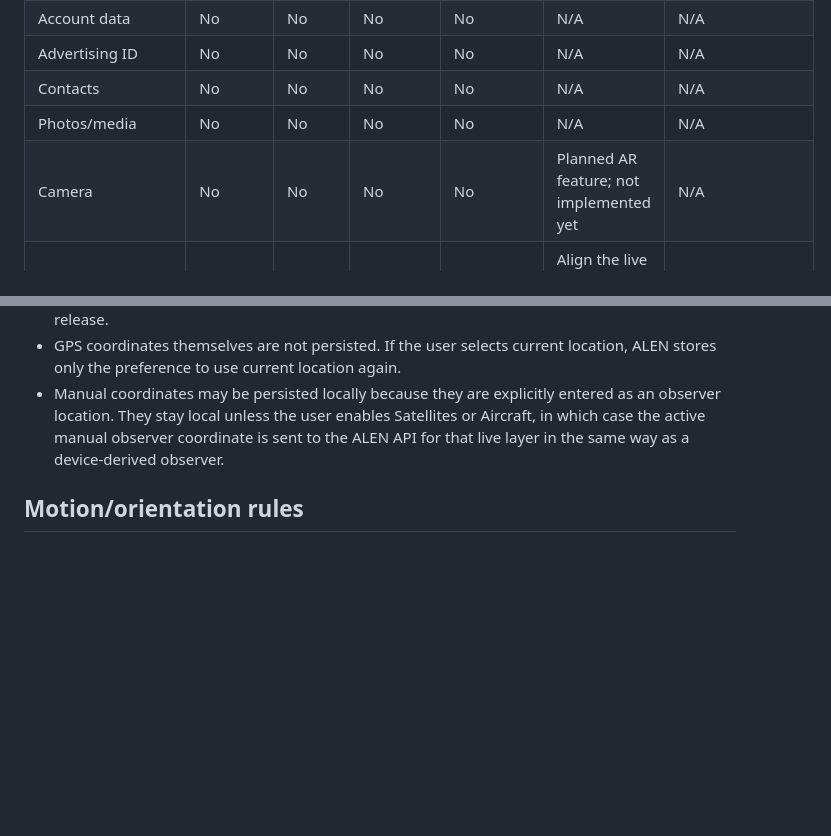
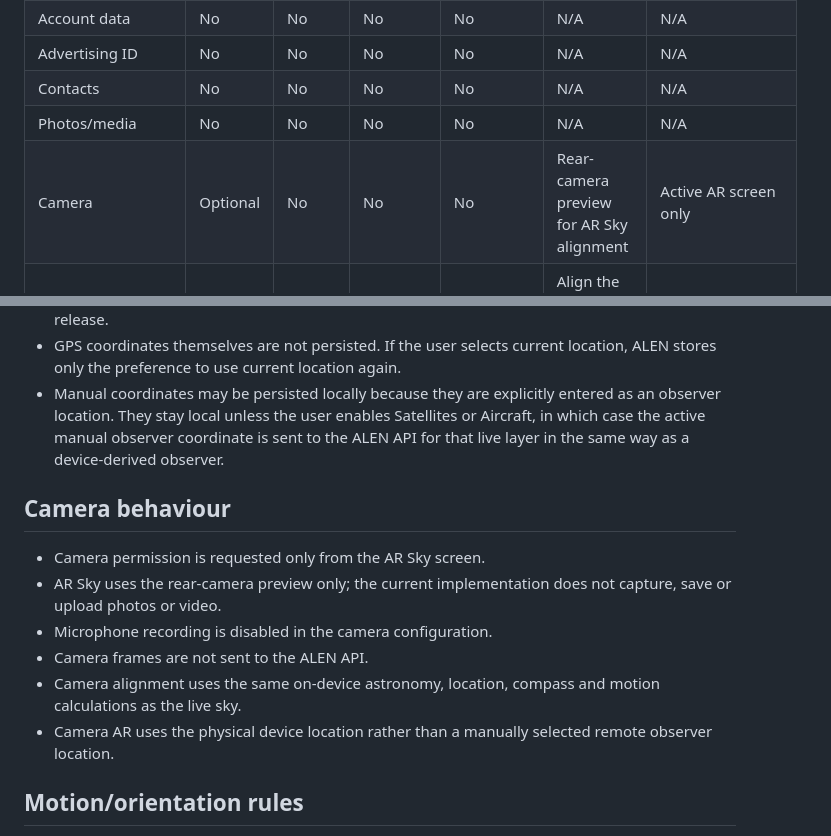
Before and after one commit to Frazmcc/ALEN, a Markdown page: mobile/docs/PRIVACY_DATA_MAP.md, 2 parts joined by grey strips. Drawn GitHub-style; blank space fills up the shorter version.

Commit message:
Document AR camera privacy behaviour

```diff
--- a/mobile/docs/PRIVACY_DATA_MAP.md
+++ b/mobile/docs/PRIVACY_DATA_MAP.md
@@ -15,7 +15,7 @@ Update this file whenever a feature changes what data is collected, processed, s
 | Advertising ID | No | No | No | No | N/A | N/A |
 | Contacts | No | No | No | No | N/A | N/A |
 | Photos/media | No | No | No | No | N/A | N/A |
-| Camera | No | No | No | No | Planned AR feature; not implemented yet | N/A |
+| Camera | Optional | No | No | No | Rear-camera preview for AR Sky alignment | Active AR screen only |
 | Motion/orientation | Optional | No | No | No | Align the live sky while Aim with phone is enabled | Current foreground session only |
 | Crash diagnostics | No | No | No | No | Not configured yet | N/A |
 | Analytics | No | No | No | No | Not configured yet | N/A |
@@ -42,6 +42,15 @@ Update this file whenever a feature changes what data is collected, processed, s
 - GPS coordinates themselves are not persisted. If the user selects current location, ALEN stores only the preference to use current location again.
 - Manual coordinates may be persisted locally because they are explicitly entered as an observer location. They stay local unless the user enables Satellites or Aircraft, in which case the active manual observer coordinate is sent to the ALEN API for that live layer in the same way as a device-derived observer.
 
+## Camera behaviour
+
+- Camera permission is requested only from the AR Sky screen.
+- AR Sky uses the rear-camera preview only; the current implementation does not capture, save or upload photos or video.
+- Microphone recording is disabled in the camera configuration.
+- Camera frames are not sent to the ALEN API.
+- Camera alignment uses the same on-device astronomy, location, compass and motion calculations as the live sky.
+- Camera AR uses the physical device location rather than a manually selected remote observer location.
+
 ## Motion/orientation rules
 
 - Motion access is requested only when the user enables Aim with phone.
```
